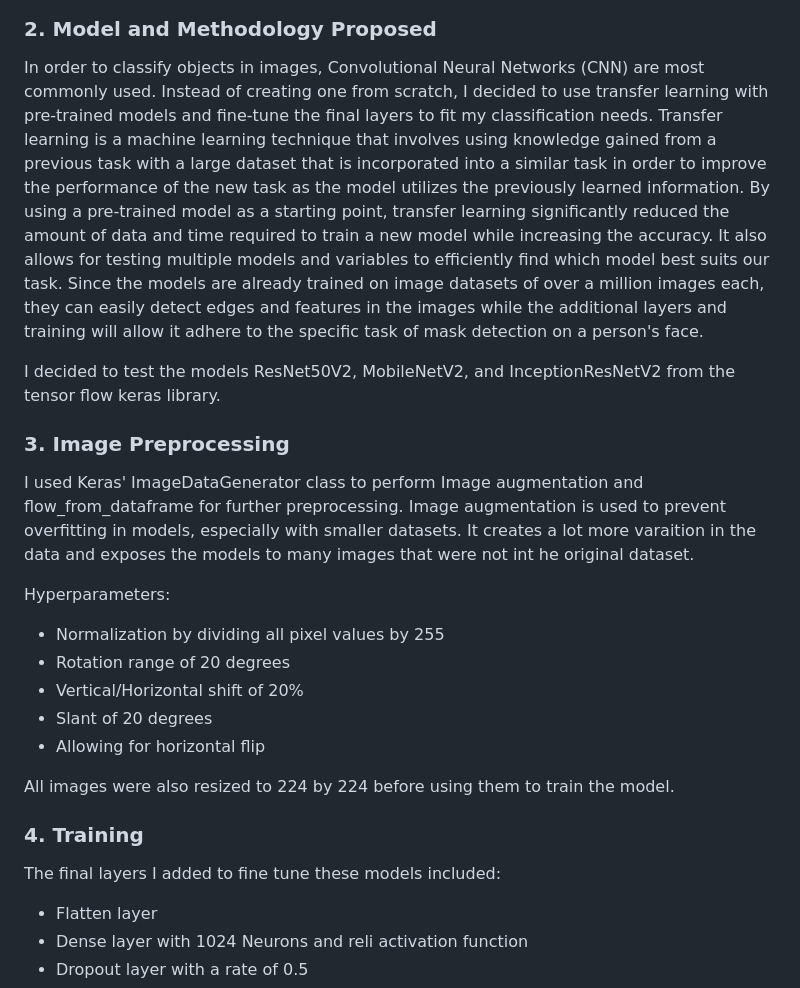
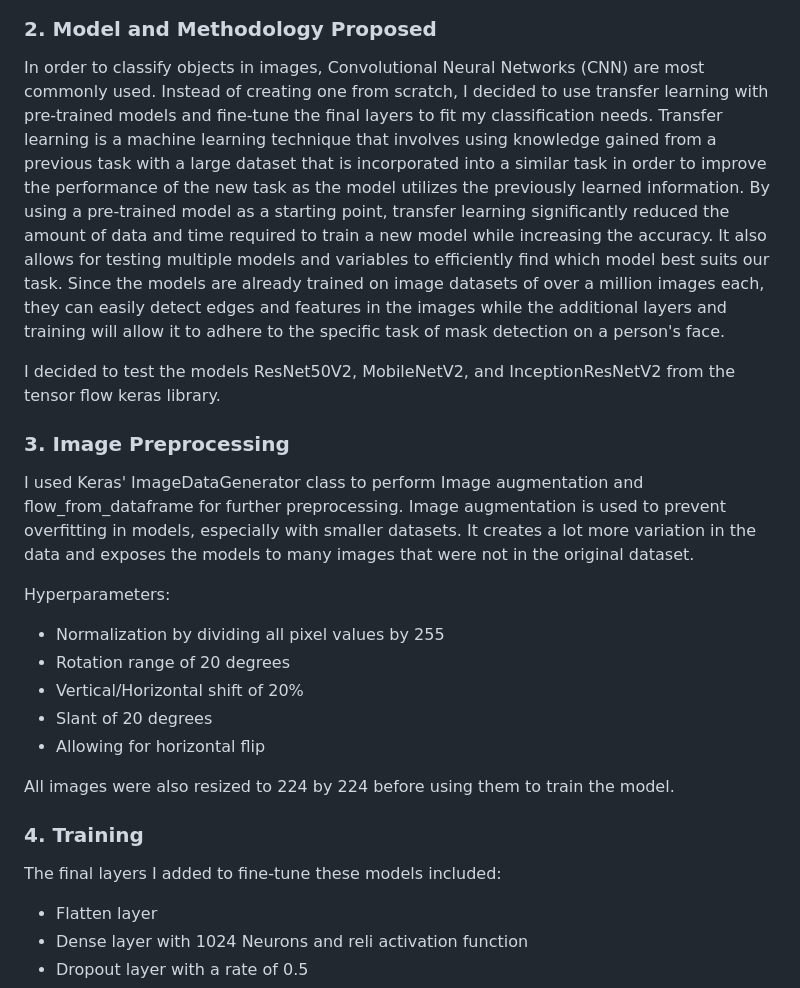
Before and after one commit to irfan61802/Face-Mask-Detection, a Markdown page: README.md, the part around the change. GitHub-like rendering.

Commit message:
Update README.md grammar

```diff
--- a/README.md
+++ b/README.md
@@ -14,13 +14,13 @@ The Dataset I used was from [Kaggle](https://www.kaggle.com/datasets/omkargurav/
 
 ### 2. Model and Methodology Proposed
 
-In order to classify objects in images, Convolutional Neural Networks (CNN) are most commonly used. Instead of creating one from scratch, I decided to use transfer learning with pre-trained models and fine-tune the final layers to fit my classification needs. Transfer learning is a machine learning technique that involves using knowledge gained from a previous task with a large dataset that is incorporated into a similar task in order to improve the performance of the new task as the model utilizes the previously learned information. By using a pre-trained model as a starting point, transfer learning significantly reduced the amount of data and time required to train a new model while increasing the accuracy. It also allows for testing multiple models and variables to efficiently find which model best suits our task. Since the models are already trained on image datasets of over a million images each, they can easily detect edges and features in the images while the additional layers and training will allow it adhere to the specific task of mask detection on a person's face.
+In order to classify objects in images, Convolutional Neural Networks (CNN) are most commonly used. Instead of creating one from scratch, I decided to use transfer learning with pre-trained models and fine-tune the final layers to fit my classification needs. Transfer learning is a machine learning technique that involves using knowledge gained from a previous task with a large dataset that is incorporated into a similar task in order to improve the performance of the new task as the model utilizes the previously learned information. By using a pre-trained model as a starting point, transfer learning significantly reduced the amount of data and time required to train a new model while increasing the accuracy. It also allows for testing multiple models and variables to efficiently find which model best suits our task. Since the models are already trained on image datasets of over a million images each, they can easily detect edges and features in the images while the additional layers and training will allow it to adhere to the specific task of mask detection on a person's face.
 
 I decided to test the models ResNet50V2, MobileNetV2, and InceptionResNetV2 from the tensor flow keras library.
 
 ### 3. Image Preprocessing
 
-I used Keras' ImageDataGenerator class to perform Image augmentation and flow_from_dataframe for further preprocessing. Image augmentation is used to prevent overfitting in models, especially with smaller datasets. It creates a lot more varaition in the data and exposes the models to many images that were not int he original dataset.
+I used Keras' ImageDataGenerator class to perform Image augmentation and flow_from_dataframe for further preprocessing. Image augmentation is used to prevent overfitting in models, especially with smaller datasets. It creates a lot more variation in the data and exposes the models to many images that were not in the original dataset.
 
 Hyperparameters:
 - Normalization by dividing all pixel values by 255
@@ -33,7 +33,7 @@ All images were also resized to 224 by 224 before using them to train the model.
 
 ### 4. Training
 
-The final layers I added to fine tune these models included:
+The final layers I added to fine-tune these models included:
 - Flatten layer
 - Dense layer with 1024 Neurons and reli activation function
 - Dropout layer with a rate of 0.5
```
